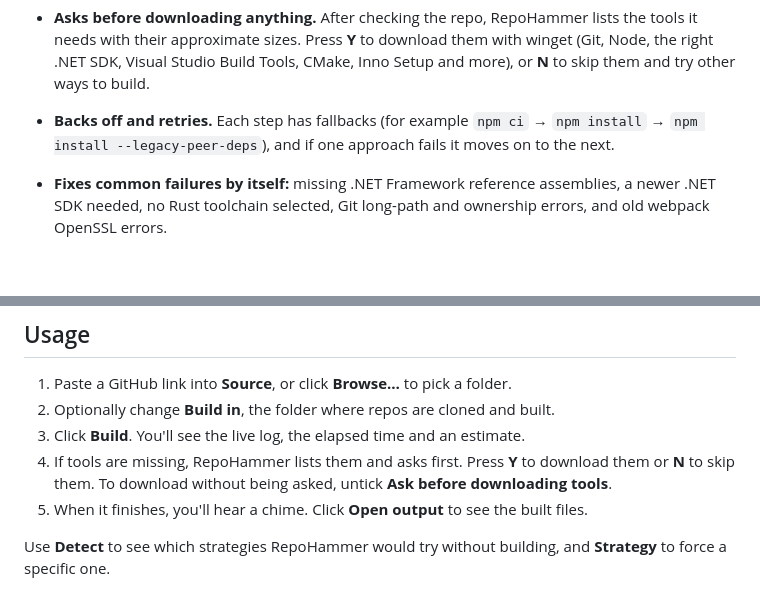
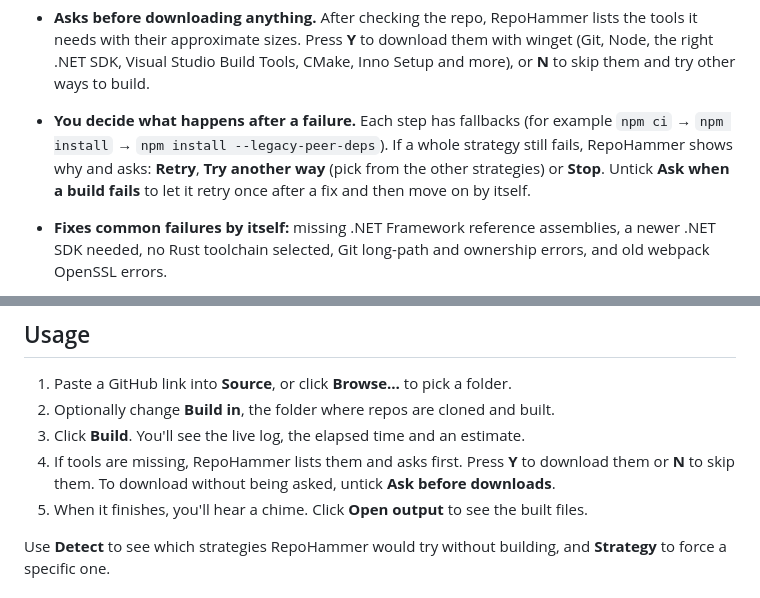
Before and after one commit to tasin-py/RepoHammer, a Markdown page: README.md, 2 parts joined by grey strips. Rendered like a GitHub page; blank space fills up the shorter version.

```diff
--- a/README.md
+++ b/README.md
@@ -47,7 +47,7 @@ It's one small Python app with no packages to install. It uses about 45 MB of RA
   | Others | Flutter, Deno, Docker |
 
 - **Asks before downloading anything.** After checking the repo, RepoHammer lists the tools it needs with their approximate sizes. Press **Y** to download them with winget (Git, Node, the right .NET SDK, Visual Studio Build Tools, CMake, Inno Setup and more), or **N** to skip them and try other ways to build.
-- **Backs off and retries.** Each step has fallbacks (for example `npm ci` → `npm install` → `npm install --legacy-peer-deps`), and if one approach fails it moves on to the next.
+- **You decide what happens after a failure.** Each step has fallbacks (for example `npm ci` → `npm install` → `npm install --legacy-peer-deps`). If a whole strategy still fails, RepoHammer shows why and asks: **Retry**, **Try another way** (pick from the other strategies) or **Stop**. Untick **Ask when a build fails** to let it retry once after a fix and then move on by itself.
 - **Fixes common failures by itself:** missing .NET Framework reference assemblies, a newer .NET SDK needed, no Rust toolchain selected, Git long-path and ownership errors, and old webpack OpenSSL errors.
 - **Explains failures it can't fix,** for example *"The source code is incomplete: the project expects 3 file(s) that aren't in the download."*
 - **Collects the results** into `output\<repo>\<time>\`, with a full log of every build.
@@ -91,7 +95,7 @@ To update later, open **About** and click **Check for Updates**. RepoHammer down
 1. Paste a GitHub link into **Source**, or click **Browse…** to pick a folder.
 2. Optionally change **Build in**, the folder where repos are cloned and built.
 3. Click **Build**. You'll see the live log, the elapsed time and an estimate.
-4. If tools are missing, RepoHammer lists them and asks first. Press **Y** to download them or **N** to skip them. To download without being asked, untick **Ask before downloading tools**.
+4. If tools are missing, RepoHammer lists them and asks first. Press **Y** to download them or **N** to skip them. To download without being asked, untick **Ask before downloads**.
 5. When it finishes, you'll hear a chime. Click **Open output** to see the built files.
 
 Use **Detect** to see which strategies RepoHammer would try without building, and **Strategy** to force a specific one.
```
Also changed, not shown: other parts of README.md (+8 -9 lines), CHANGELOG.md (+6 -0 lines), docs/screenshots/build.png, docs/screenshots/retry-question.png (added), 4 other files.
